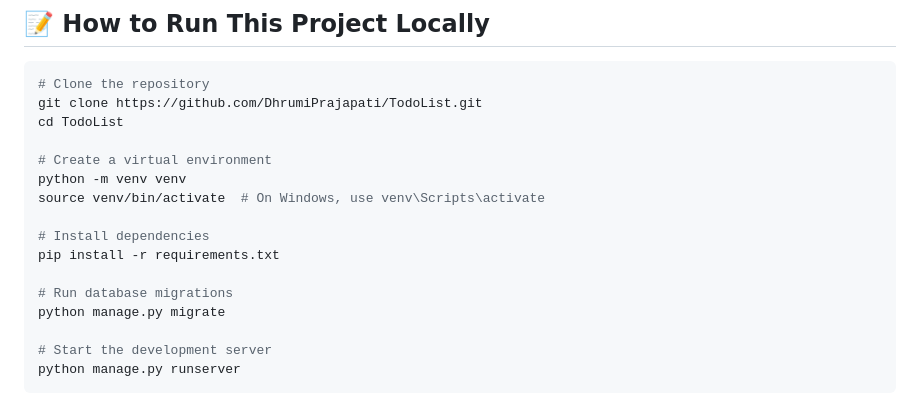
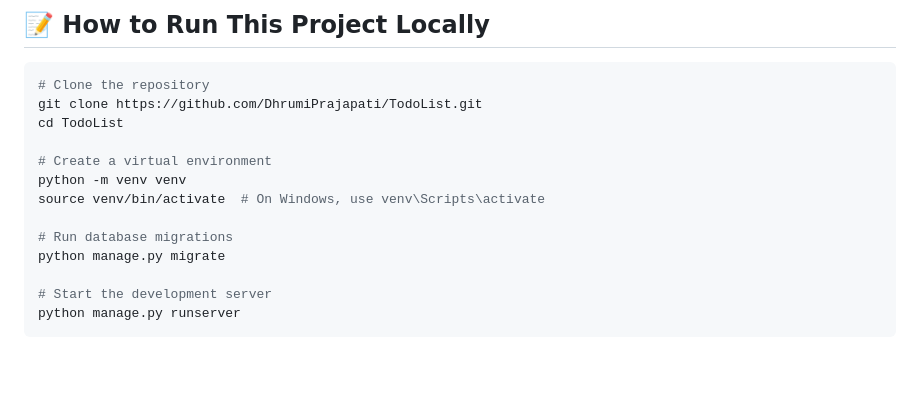
Before and after one commit to DhrumiPrajapati/TodoList, a Markdown page: README.md, the part around the change. Drawn GitHub-style; blank space fills up the shorter version.

```diff
--- a/README.md
+++ b/README.md
@@ -76,9 +76,6 @@ cd TodoList
 python -m venv venv
 source venv/bin/activate  # On Windows, use venv\Scripts\activate
 
-# Install dependencies
-pip install -r requirements.txt
-
 # Run database migrations
 python manage.py migrate
 
```
